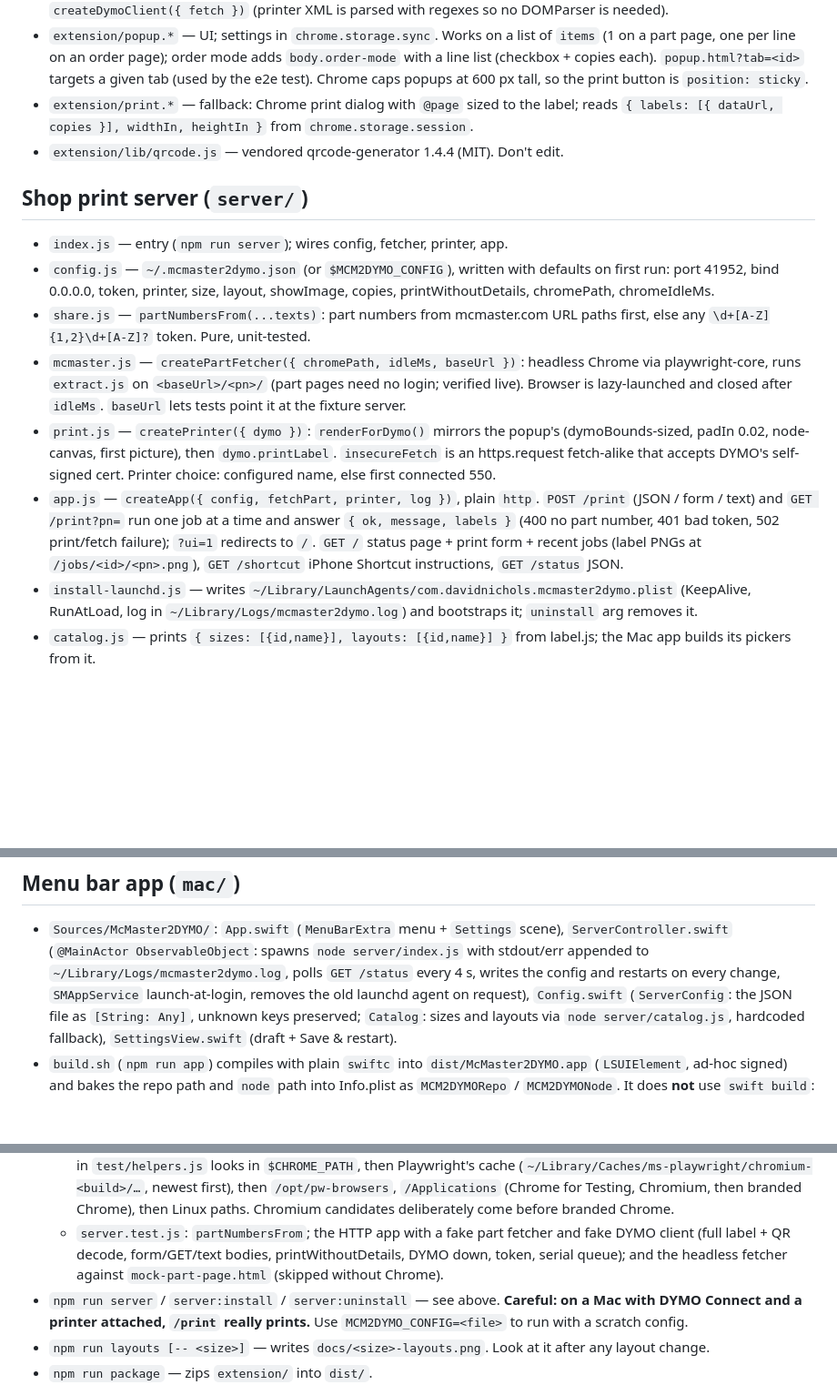
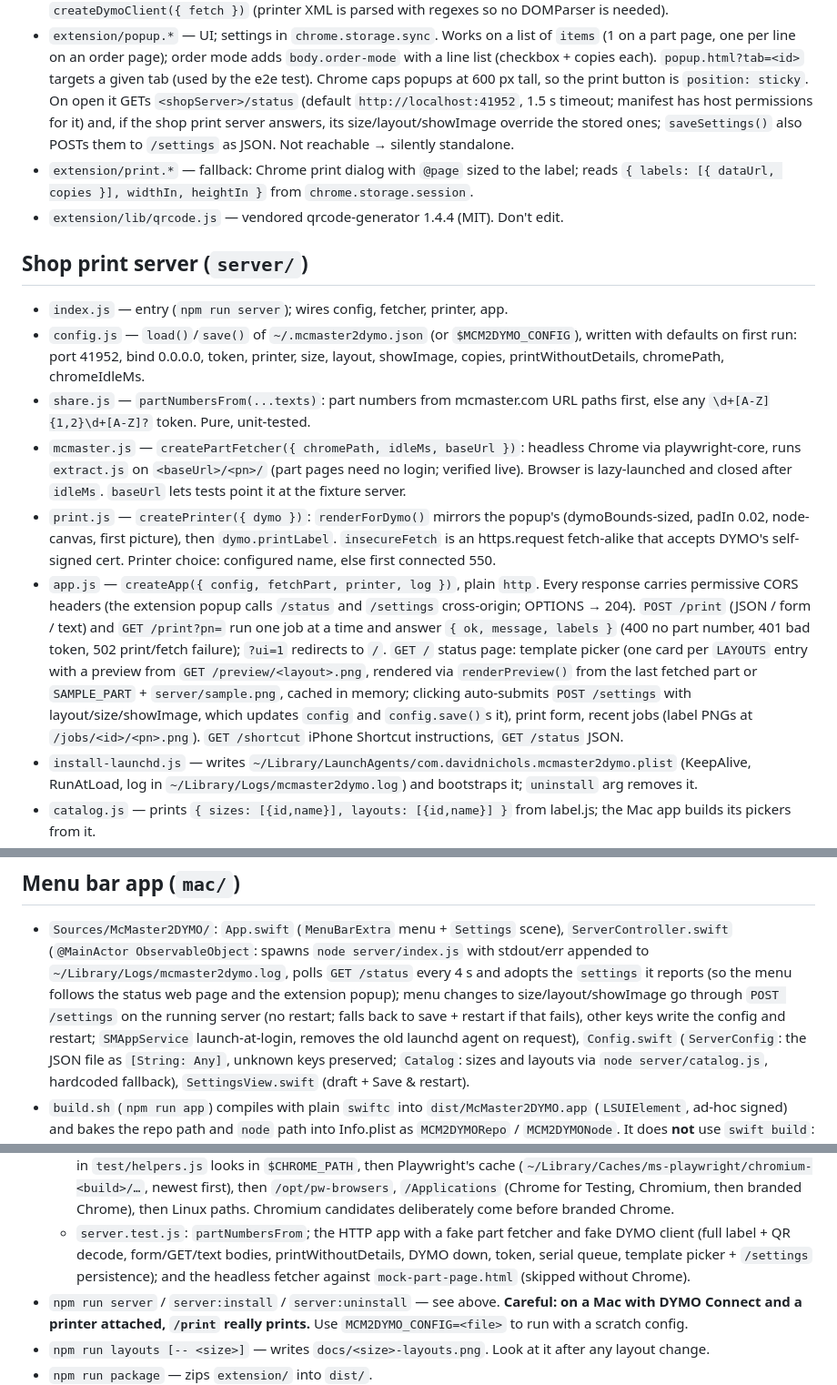
Before and after one commit to davidnichols/mcmaster2dymo, a Markdown page: CLAUDE.md, 3 parts joined by grey strips. Shown at 91% size. Drawn GitHub-style; blank space fills up the shorter version.

```diff
--- a/CLAUDE.md
+++ b/CLAUDE.md
@@ -47,6 +47,11 @@ picture, QR link) on a DYMO LabelWriter 550:
   mode adds `body.order-mode` with a line list (checkbox + copies each).
   `popup.html?tab=<id>` targets a given tab (used by the e2e test). Chrome
   caps popups at 600 px tall, so the print button is `position: sticky`.
+  On open it GETs `<shopServer>/status` (default `http://localhost:41952`,
+  1.5 s timeout; manifest has host permissions for it) and, if the shop print
+  server answers, its size/layout/showImage override the stored ones;
+  `saveSettings()` also POSTs them to `/settings` as JSON. Not reachable →
+  silently standalone.
 - `extension/print.*` — fallback: Chrome print dialog with `@page` sized to the
   label; reads `{ labels: [{ dataUrl, copies }], widthIn, heightIn }` from
   `chrome.storage.session`.
@@ -54,8 +59,8 @@ picture, QR link) on a DYMO LabelWriter 550:
 
 ## Shop print server (`server/`)
 - `index.js` — entry (`npm run server`); wires config, fetcher, printer, app.
-- `config.js` — `~/.mcmaster2dymo.json` (or `$MCM2DYMO_CONFIG`), written with
-  defaults on first run: port 41952, bind 0.0.0.0, token, printer, size,
+- `config.js` — `load()`/`save()` of `~/.mcmaster2dymo.json` (or
+  `$MCM2DYMO_CONFIG`), written with defaults on first run: port 41952, bind 0.0.0.0, token, printer, size,
   layout, showImage, copies, printWithoutDetails, chromePath, chromeIdleMs.
 - `share.js` — `partNumbersFrom(...texts)`: part numbers from mcmaster.com URL
   paths first, else any `\d+[A-Z]{1,2}\d+[A-Z]?` token. Pure, unit-tested.
@@ -70,11 +75,17 @@ picture, QR link) on a DYMO LabelWriter 550:
   accepts DYMO's self-signed cert. Printer choice: configured name, else first
   connected 550.
 - `app.js` — `createApp({ config, fetchPart, printer, log })`, plain
-  `http`. `POST /print` (JSON / form / text) and `GET /print?pn=` run one job
+  `http`. Every response carries permissive CORS headers (the extension popup
+  calls `/status` and `/settings` cross-origin; OPTIONS → 204). `POST /print` (JSON / form / text) and `GET /print?pn=` run one job
   at a time and answer `{ ok, message, labels }` (400 no part number, 401 bad
   token, 502 print/fetch failure); `?ui=1` redirects to `/`. `GET /` status
-  page + print form + recent jobs (label PNGs at `/jobs/<id>/<pn>.png`),
-  `GET /shortcut` iPhone Shortcut instructions, `GET /status` JSON.
+  page: template picker (one card per `LAYOUTS` entry with a preview from
+  `GET /preview/<layout>.png`, rendered via `renderPreview()` from the last
+  fetched part or `SAMPLE_PART` + `server/sample.png`, cached in memory;
+  clicking auto-submits `POST /settings` with layout/size/showImage, which
+  updates `config` and `config.save()`s it), print form, recent jobs (label
+  PNGs at `/jobs/<id>/<pn>.png`). `GET /shortcut` iPhone Shortcut
+  instructions, `GET /status` JSON.
 - `install-launchd.js` — writes `~/Library/LaunchAgents/com.davidnichols.mcmaster2dymo.plist`
   (KeepAlive, RunAtLoad, log in `~/Library/Logs/mcmaster2dymo.log`) and
   bootstraps it; `uninstall` arg removes it.
@@ -90,8 +101,12 @@ picture, QR link) on a DYMO LabelWriter 550:
 - `Sources/McMaster2DYMO/`: `App.swift` (`MenuBarExtra` menu + `Settings`
   scene), `ServerController.swift` (`@MainActor ObservableObject`: spawns
   `node server/index.js` with stdout/err appended to
-  `~/Library/Logs/mcmaster2dymo.log`, polls `GET /status` every 4 s, writes
-  the config and restarts on every change, `SMAppService` launch-at-login,
+  `~/Library/Logs/mcmaster2dymo.log`, polls `GET /status` every 4 s and
+  adopts the `settings` it reports (so the menu follows the status web page
+  and the extension popup); menu changes to size/layout/showImage go through
+  `POST /settings` on the running server (no restart; falls back to
+  save + restart if that fails), other keys write the config and restart;
+  `SMAppService` launch-at-login,
   removes the old launchd agent on request), `Config.swift` (`ServerConfig`:
   the JSON file as `[String: Any]`, unknown keys preserved; `Catalog`: sizes
   and layouts via `node server/catalog.js`, hardcoded fallback),
@@ -134,7 +149,8 @@ unreachable or a print fails, the remaining labels go to `print.html`.
     come before branded Chrome.
   - `server.test.js`: `partNumbersFrom`; the HTTP app with a fake part fetcher
     and fake DYMO client (full label + QR decode, form/GET/text bodies,
-    printWithoutDetails, DYMO down, token, serial queue); and the headless
+    printWithoutDetails, DYMO down, token, serial queue, template picker +
+    `/settings` persistence); and the headless
     fetcher against `mock-part-page.html` (skipped without Chrome).
 - `npm run server` / `server:install` / `server:uninstall` — see above.
   **Careful: on a Mac with DYMO Connect and a printer attached, `/print`
```
Also changed, not shown: README.md (+12 -7 lines).
